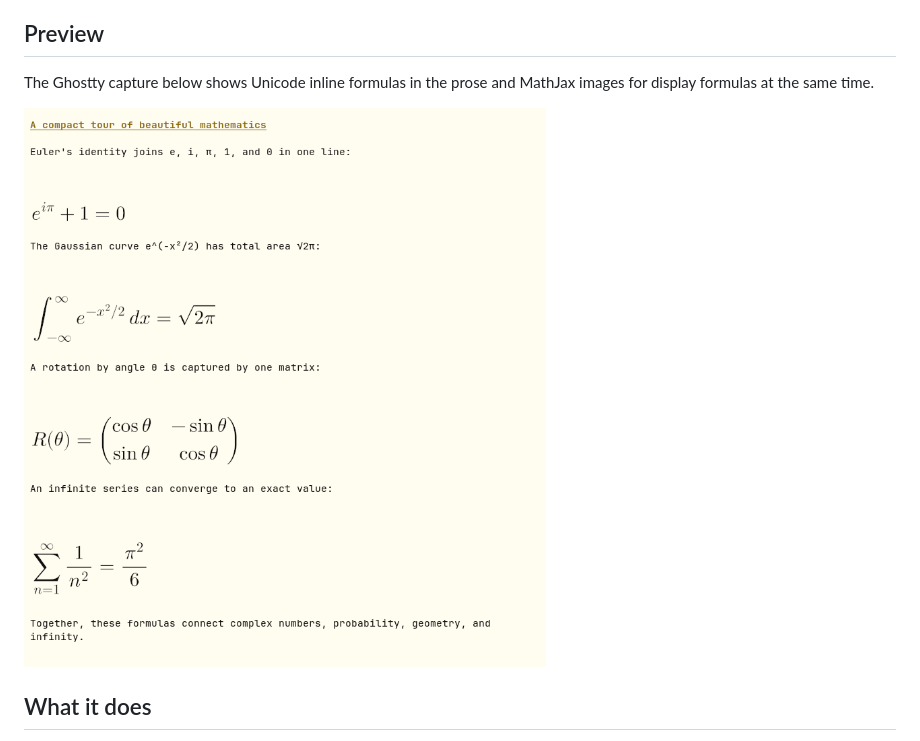
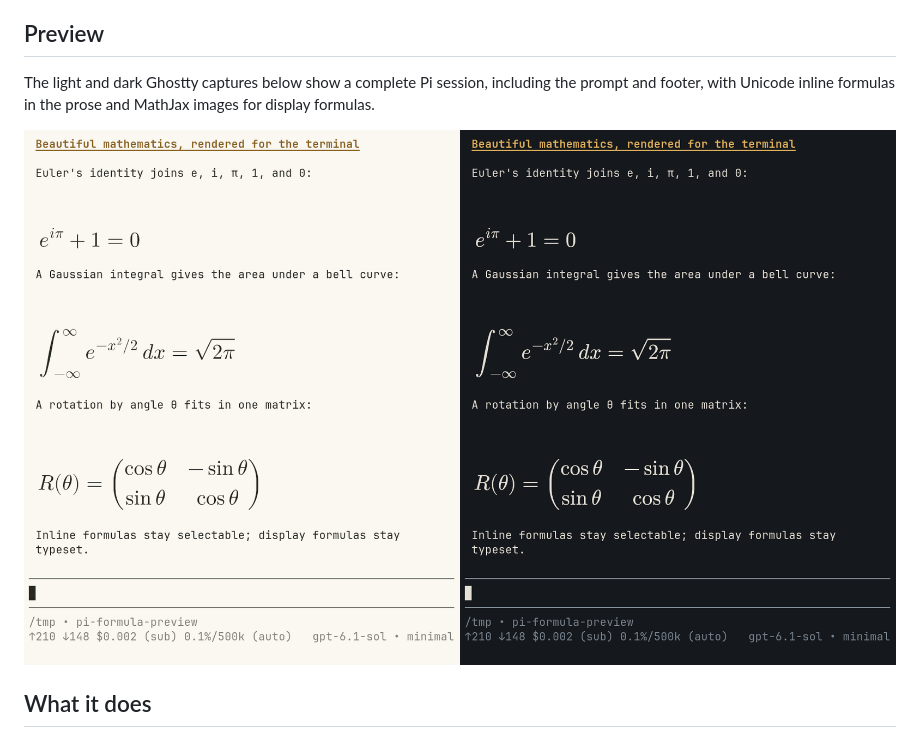
Before and after one commit to yasuhito/pi-formula, a Markdown page: README.md, the part around one of its changes. GitHub-like rendering; pictures changed too: assets/ghostty-formulas.png.

```diff
--- a/README.md
+++ b/README.md
@@ -16,5 +16,5 @@ Pi loads the extension automatically. Ask the model to use `$...$` or `\(...\)`
 
 ## Preview
 
-The Ghostty capture below shows Unicode inline formulas in the prose and MathJax images for display formulas at the same time.
+The light and dark Ghostty captures below show a complete Pi session, including the prompt and footer, with Unicode inline formulas in the prose and MathJax images for display formulas.
 
```
Also changed, not shown: other parts of README.md (+1 -1 lines), README.ja.md (+2 -2 lines), features/distribution.feature.md (+0 -18 lines), 1 other file.
